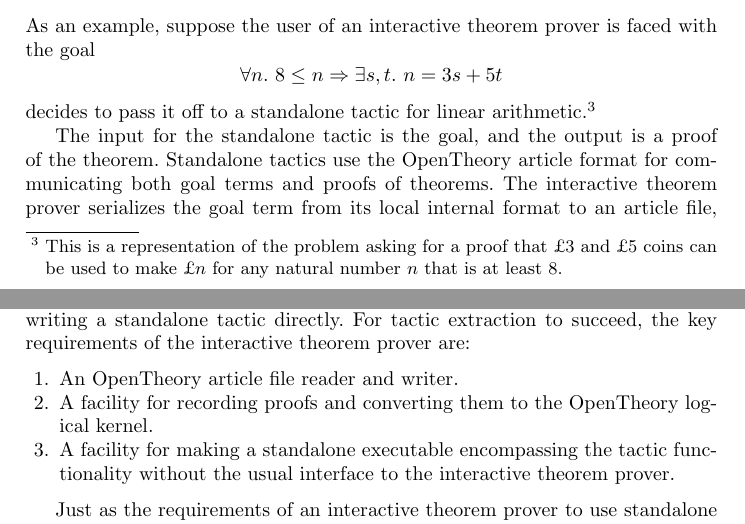
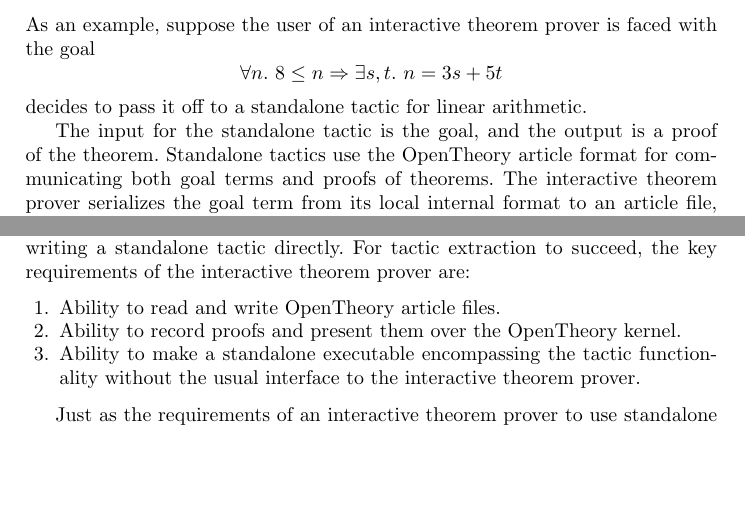
Before and after one commit to xrchz/standalone-tactics, a LaTeX paper (paper.tex): two parts of pages 2 and 4 of 7, joined at a grey line, cut so that both start at the same text, the shorter picture padded with empty space. Compiled offline with pdfLaTeX.

Commit message:
some space-saving tweaks
(Mike's suggestions)

```diff
--- a/paper.tex
+++ b/paper.tex
@@ -69,7 +69,7 @@ As an example, suppose the user of an interactive theorem prover is faced with t
 \[
 \forall n.\ 8\le n\Rightarrow\exists s,t.\ n = 3s + 5t
 \]
-decides to pass it off to a standalone tactic for linear arithmetic.\footnote{This is a representation of the problem asking for a proof that \pounds 3 and \pounds 5 coins can be used to make \pounds $n$ for any natural number $n$ that is at least 8.}
+decides to pass it off to a standalone tactic for linear arithmetic.
 
 The input for the standalone tactic is the goal, and the output is a proof of the theorem.  Standalone tactics use the \OpenTheory article format for communicating both goal terms and proofs of theorems.  The interactive theorem prover serializes the goal term from its local internal format to an article file, and sends the article over the web to the standalone tactic. If successful, the standalone tactic sends back another article file encoding a proof of the goal, which the interactive theorem prover replays through its logical kernel to create the desired theorem.
 
@@ -121,11 +121,11 @@ We have experimented with the second approach, extracting tactics from HOL4 and
 The procedure is reasonably lightweight, but less flexible than writing a standalone tactic directly.
 For tactic extraction to succeed, the key requirements of the interactive theorem prover are:
 \begin{enumerate}
-\item\label{req:io} An \OpenTheory article file reader and writer.
+\item\label{req:io} Ability to read and write \OpenTheory article files.
 
-\item\label{req:log} A facility for recording proofs and converting them to the \OpenTheory logical kernel.
+\item\label{req:log} Ability to record proofs and present them over the \OpenTheory kernel.
 
-\item\label{req:ckpt} A facility for making a standalone executable encompassing the tactic functionality without the usual interface to the interactive theorem prover.
+\item\label{req:ckpt} Ability to make a standalone executable encompassing the tactic functionality without the usual interface to the interactive theorem prover.
 \end{enumerate}
 
 Just as the requirements of an interactive theorem prover to use standalone tactics also enable it to import \OpenTheory packages in general, the first two requirements to create standalone tactics also enable a system to create and export \OpenTheory packages.
```
Also changed, not shown: paper.tex (2 more changed lines).
